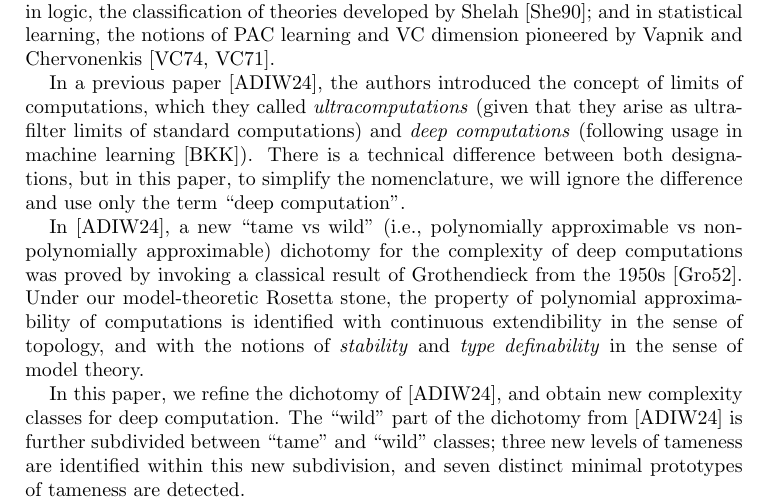
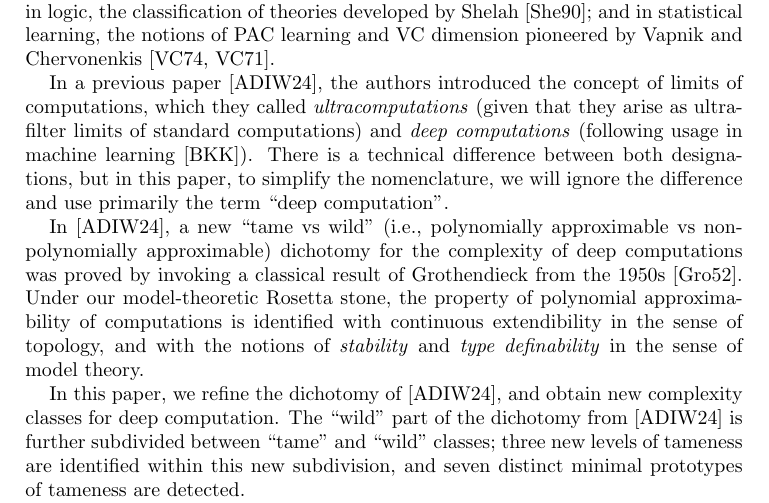
Before and after one commit to tonamatos/DeepComputationsNIP, a LaTeX paper (ComplexityViaTopology.tex): part of page 2 of 34, cut so that both start at the same text. Compiled offline with pdfLaTeX.

Commit message:
Minor wordin change in intro

```diff
--- a/ComplexityViaTopology.tex
+++ b/ComplexityViaTopology.tex
@@ -134,7 +134,7 @@ in logic, the classification of theories developed by Shelah~\cite{Shelah:1990};
 
 
 In a previous paper~\cite{alva2024approximability}, the authors introduced the concept of limits of computations, which they called \emph{ultracomputations} (given that they arise as ultrafilter limits of standard computations) and \emph{deep computations} (following usage in machine learning~\cite{Bai:2019}).
-There is a technical difference between both designations, but in this paper, to simplify the nomenclature, we will ignore the difference and use only the term ``deep computation’’.
+There is a technical difference between both designations, but in this paper, to simplify the nomenclature, we will ignore the difference and use primarily the term ``deep computation’’.
 
 In \cite{alva2024approximability},  a new ``tame vs wild'' (i.e., polynomially approximable vs nonpolynomially approximable) dichotomy for the complexity of deep computations was proved by invoking a classical result of Grothendieck from the 1950s~\cite{Grothendieck:1952}.
 Under our model-theoretic Rosetta stone, the property of polynomial approximability of computations is identified with continuous extendibility in the sense of topology, and with the notions of \emph{stability} and \emph{type definability} in the sense of model theory.
```
